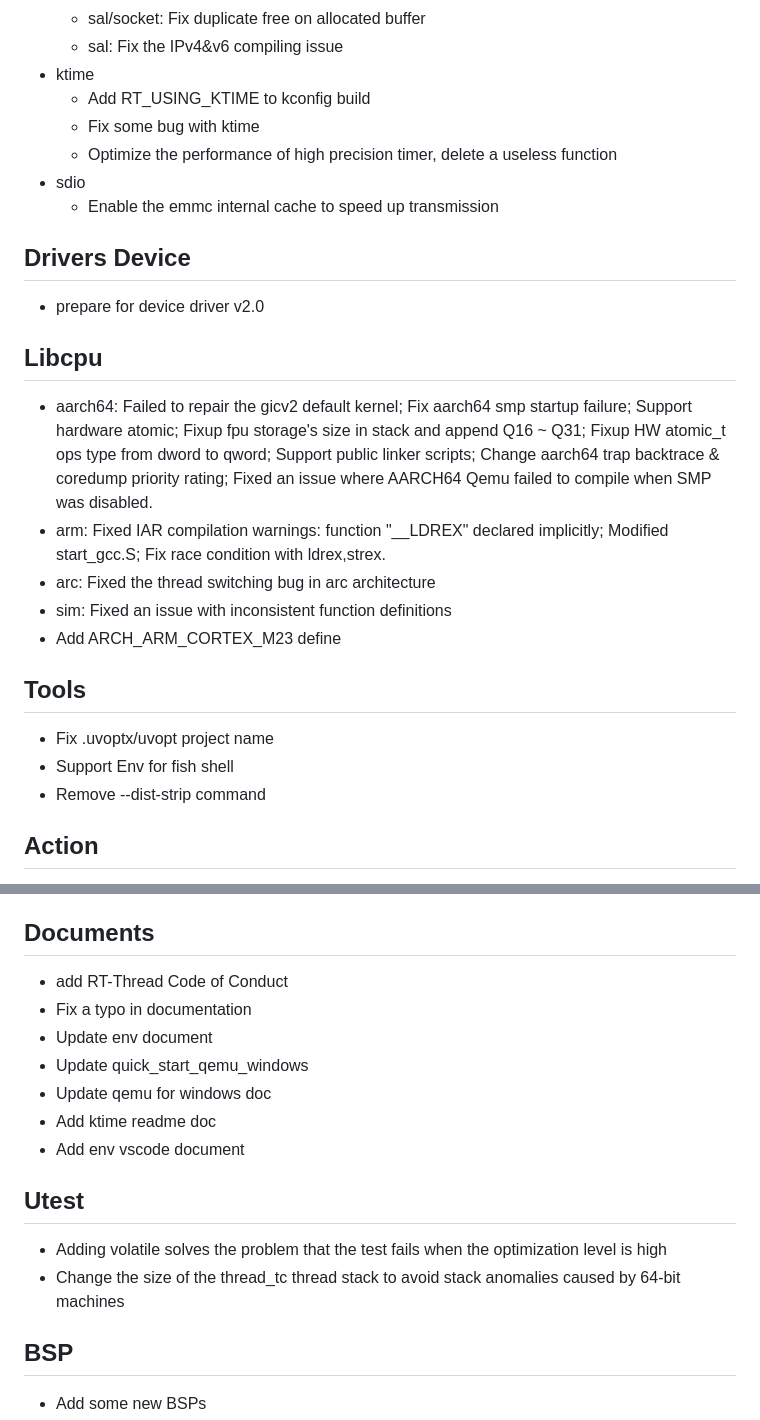
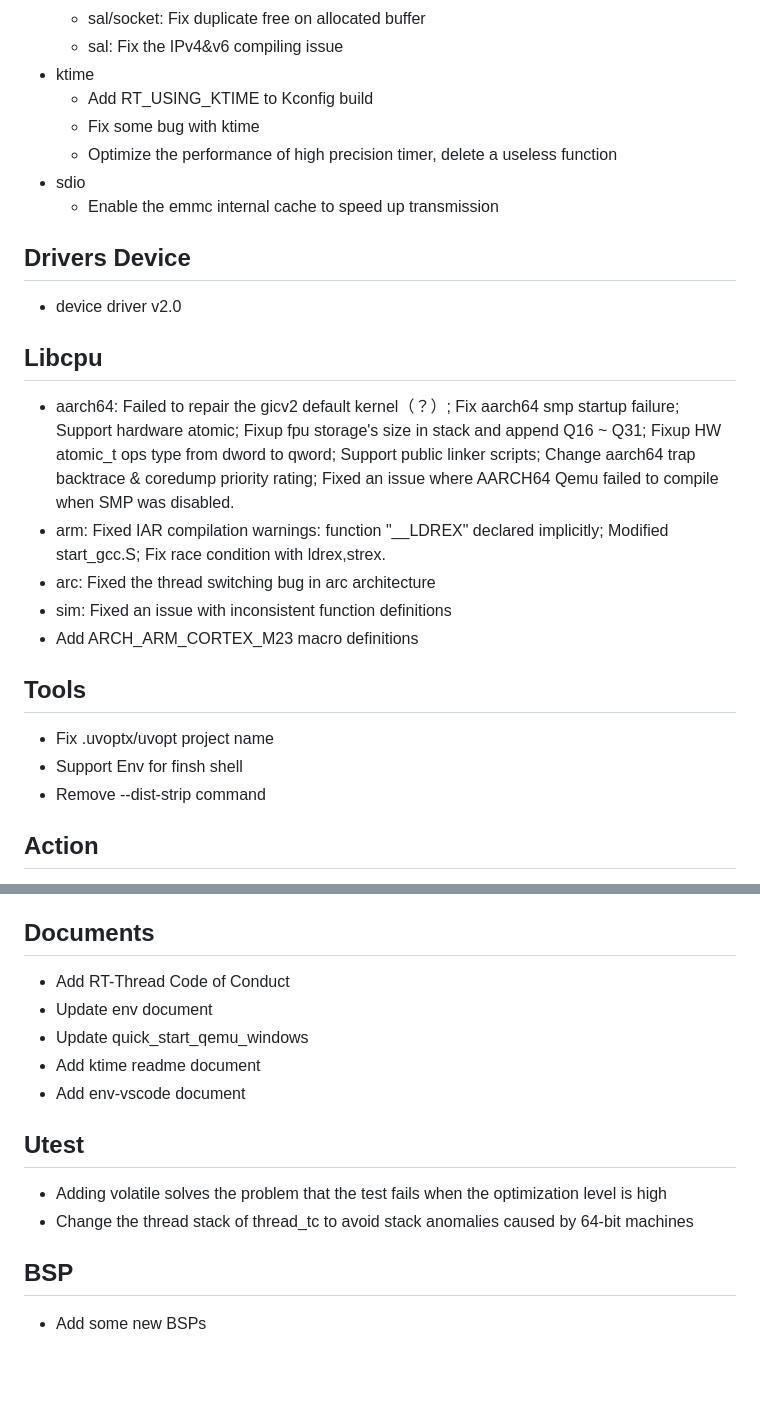
Before and after one commit to kurisaW/KurisaW, a Markdown page: one_to_j.md, 2 parts joined by grey strips. Drawn GitHub-style; blank space fills up the shorter version.

```diff
--- a/one_to_j.md
+++ b/one_to_j.md
@@ -77,7 +77,7 @@ Change log since v5.0.1 released
   * sal/socket: Fix duplicate free on allocated buffer
   * sal: Fix the IPv4&v6 compiling issue
 * ktime
-  * Add RT_USING_KTIME to kconfig build
+  * Add RT_USING_KTIME to Kconfig build
   * Fix some bug with ktime
   * Optimize the performance of high precision timer, delete a useless function
 * sdio
@@ -85,20 +85,20 @@ Change log since v5.0.1 released
 
 ## Drivers Device
 
-* prepare for device driver v2.0
+* device driver v2.0
 
 ## Libcpu
 
-* aarch64: Failed to repair the gicv2 default kernel; Fix aarch64 smp startup failure; Support hardware atomic; Fixup fpu storage's size in stack and append Q16 ~ Q31; Fixup HW atomic_t ops type from dword to qword; Support public linker scripts; Change aarch64 trap backtrace & coredump priority rating; Fixed an issue where AARCH64 Qemu failed to compile when SMP was disabled.
+* aarch64: Failed to repair the gicv2 default kernel（？）; Fix aarch64 smp startup failure; Support hardware atomic; Fixup fpu storage's size in stack and append Q16 ~ Q31; Fixup HW atomic_t ops type from dword to qword; Support public linker scripts; Change aarch64 trap backtrace & coredump priority rating; Fixed an issue where AARCH64 Qemu failed to compile when SMP was disabled.
 * arm: Fixed IAR compilation warnings: function "__LDREX" declared implicitly; Modified start_gcc.S; Fix race condition with ldrex,strex.
 * arc: Fixed the thread switching bug in arc architecture
 * sim: Fixed an issue with inconsistent function definitions
-* Add ARCH_ARM_CORTEX_M23 define
+* Add ARCH_ARM_CORTEX_M23 macro definitions
 
 ## Tools
 
 * Fix .uvoptx/uvopt project name
-* Support Env for fish shell
+* Support Env for finsh shell
 * Remove --dist-strip command
 
 ## Action
@@ -118,18 +118,16 @@ Change log since v5.0.1 released
 
 ## Documents
 
-* add RT-Thread Code of Conduct
-* Fix a typo in documentation
+* Add RT-Thread Code of Conduct
 * Update env document
 * Update quick_start_qemu_windows
-* Update qemu for windows doc
-* Add ktime readme doc
-* Add env vscode document
+* Add ktime readme document
+* Add env-vscode document
 
 ## Utest
 
 * Adding volatile solves the problem that the test fails when the optimization level is high
-* Change the size of the thread_tc thread stack to avoid stack anomalies caused by 64-bit machines
+* Change the thread stack of thread_tc to avoid stack anomalies caused by 64-bit machines
 
 ## BSP
 
```
Also changed, not shown: other parts of one_to_j.md (+19 -19 lines).
